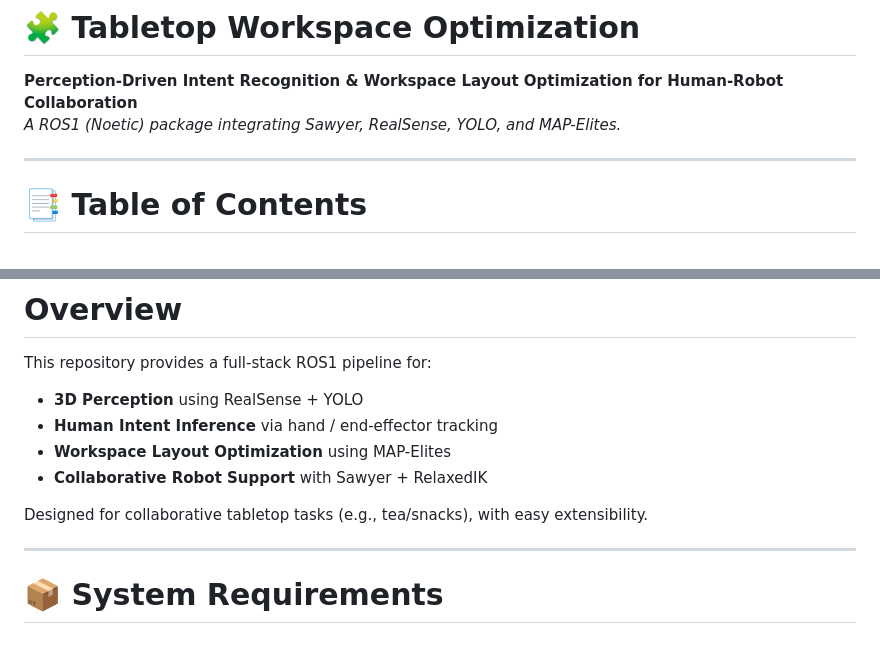
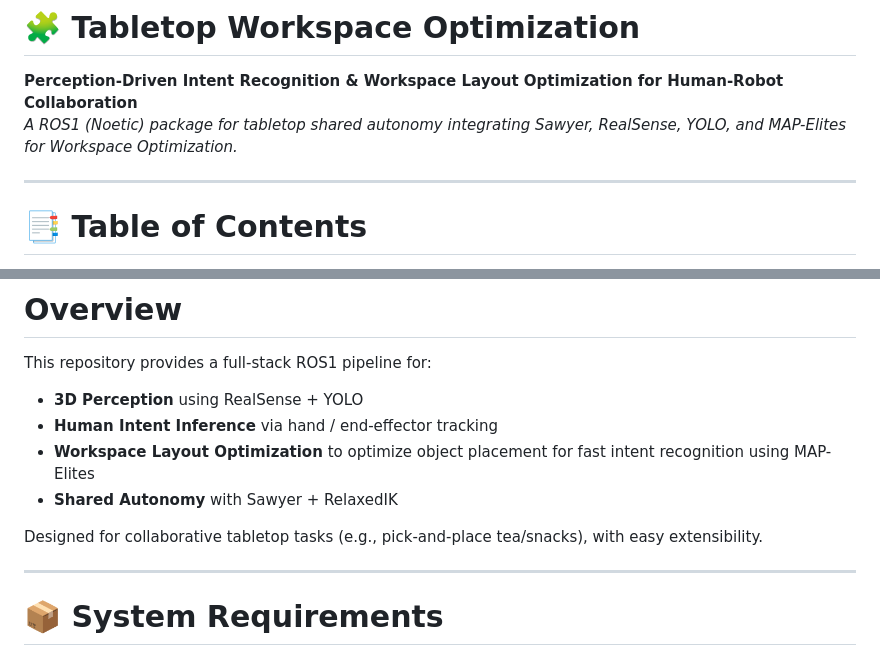
Before and after one commit to cairo-robotics/tabletop_workspace_opt, a Markdown page: README.md, 2 parts joined by grey strips. Drawn GitHub-style.

Commit message:
specify shared autonomy and workspace optimizaiton is used for improving intent recognition

```diff
--- a/README.md
+++ b/README.md
@@ -1,6 +1,6 @@
 # 🧩 Tabletop Workspace Optimization
 **Perception-Driven Intent Recognition & Workspace Layout Optimization for Human-Robot Collaboration**
-*A ROS1 (Noetic) package integrating Sawyer, RealSense, YOLO, and MAP-Elites.*
+*A ROS1 (Noetic) package for tabletop shared autonomy integrating Sawyer, RealSense, YOLO, and MAP-Elites for Workspace Optimization.*
 
 ---
 
@@ -24,10 +24,10 @@ This repository provides a full-stack ROS1 pipeline for:
 
 - **3D Perception** using RealSense + YOLO
 - **Human Intent Inference** via hand / end-effector tracking
-- **Workspace Layout Optimization** using MAP-Elites
-- **Collaborative Robot Support** with Sawyer + RelaxedIK
+- **Workspace Layout Optimization** to optimize object placement for fast intent recognition using MAP-Elites
+- **Shared Autonomy** with Sawyer + RelaxedIK
 
-Designed for collaborative tabletop tasks (e.g., tea/snacks), with easy extensibility.
+Designed for collaborative tabletop tasks (e.g., pick-and-place tea/snacks), with easy extensibility.
 
 ---
 
```
